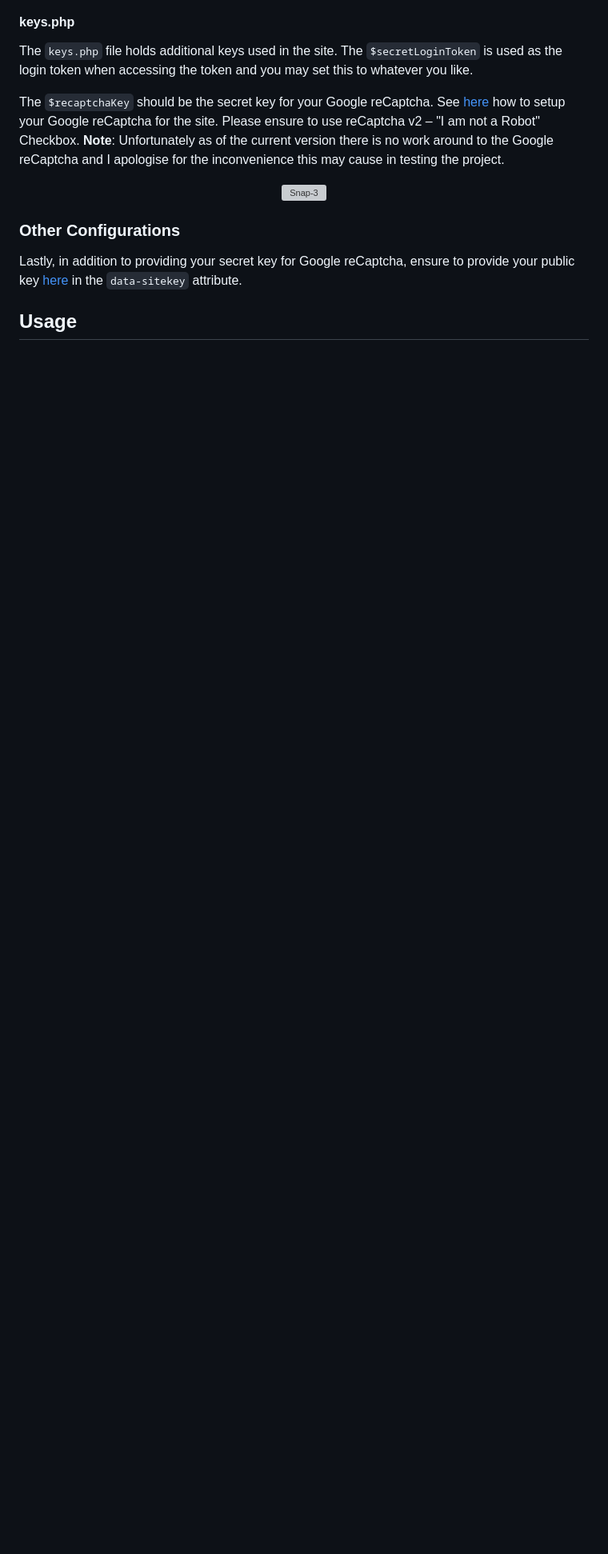
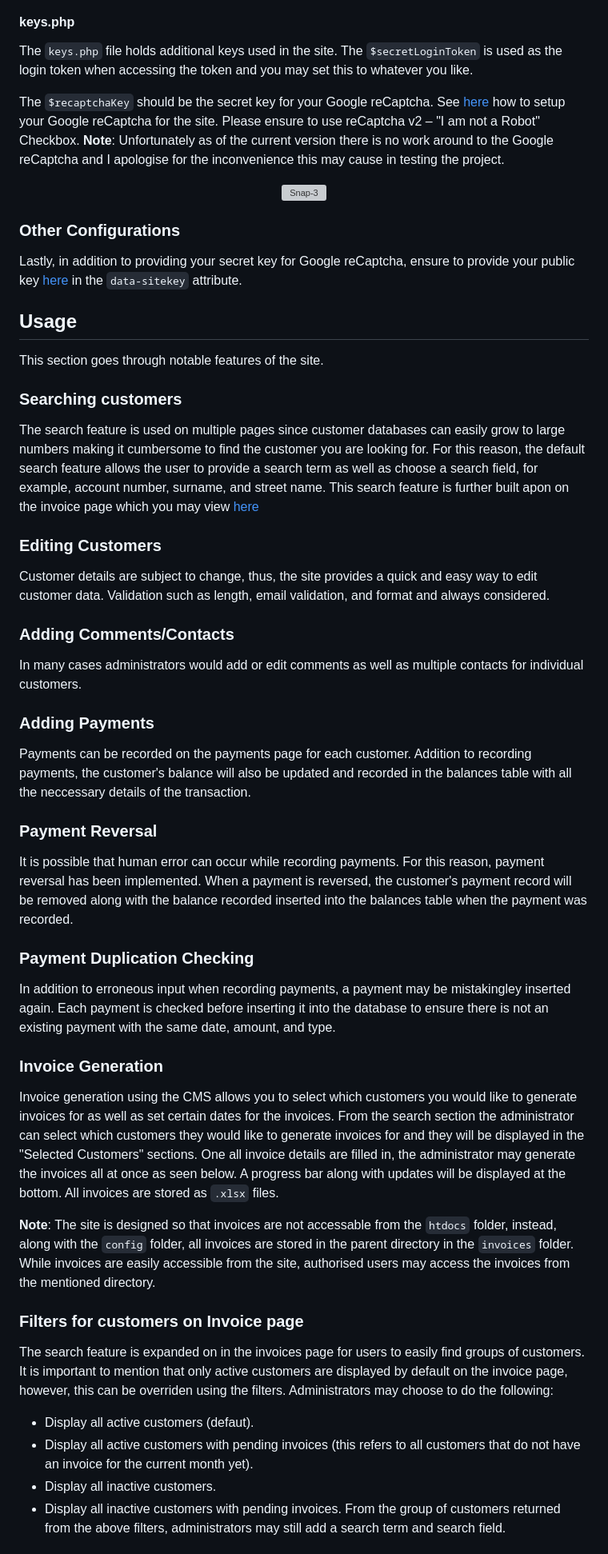
Before and after one commit to terrychitter/customer-management-system, a Markdown page: README.md, the part around one of its changes. Shown at 80% size. Drawn GitHub-style; blank space fills up the shorter version; grey boxes are pictures that could not be loaded.

```diff
--- a/README.md
+++ b/README.md
@@ -69,3 +69,36 @@ The `$recaptchaKey` should be the secret key for your Google reCaptcha. See [her
 Lastly, in addition to providing your secret key for Google reCaptcha, ensure to provide your public key [here](https://github.com/terrychitter/customer-management-system/blob/9fb5185776cc95a50a35b9b13c9cbbd959bc7bae/login/login.php#L148C1-L148C108) in the `data-sitekey` attribute.
 
 ## Usage
+This section goes through notable features of the site.
+
+### Searching customers
+The search feature is used on multiple pages since customer databases can easily grow to large numbers making it cumbersome to find the customer you are looking for. For this reason, the default search feature allows the user to provide a search term as well as choose a search field, for example, account number, surname, and street name. This search feature is further built apon on the invoice page which you may view [here](###Filters-for-customers-on-Invoice-Page)
+
+### Editing Customers
+Customer details are subject to change, thus, the site provides a quick and easy way to edit customer data. Validation such as length, email validation, and format and always considered.
+
+### Adding Comments/Contacts
+In many cases administrators would add or edit comments as well as multiple contacts for individual customers.
+
+### Adding Payments
+Payments can be recorded on the payments page for each customer. Addition to recording payments, the customer's balance will also be updated and recorded in the balances table with all the neccessary details of the transaction.
+
+### Payment Reversal
+It is possible that human error can occur while recording payments. For this reason, payment reversal has been implemented. When a payment is reversed, the customer's payment record will be removed along with the balance recorded inserted into the balances table when the payment was recorded.
+
+### Payment Duplication Checking
+In addition to erroneous input when recording payments, a payment may be mistakingley inserted again. Each payment is checked before inserting it into the database to ensure there is not an existing payment with the same date, amount, and type.
+
+### Invoice Generation
+Invoice generation using the CMS allows you to select which customers you would like to generate invoices for as well as set certain dates for the invoices. From the search section the administrator can select which customers they would like to generate invoices for and they will be displayed in the "Selected Customers" sections. One all invoice details are filled in, the administrator may generate the invoices all at once as seen below. A progress bar along with updates will be displayed at the bottom. All invoices are stored as `.xlsx` files.
+
+**Note**: The site is designed so that invoices are not accessable from the `htdocs` folder, instead, along with the `config` folder, all invoices are stored in the parent directory in the `invoices` folder. While invoices are easily accessible from the site, authorised users may access the invoices from the mentioned directory.
+
+### Filters for customers on Invoice page
+The search feature is expanded on in the invoices page for users to easily find groups of customers. It is important to mention that only active customers are displayed by default on the invoice page, however, this can be overriden using the filters. Administrators may choose to do the following:
+- Display all active customers (defaut).
+- Display all active customers with pending invoices (this refers to all customers that do not have an invoice for the current month yet).
+- Display all inactive customers.
+- Display all inactive customers with pending invoices.
+From the group of customers returned from the above filters, administrators may still add a search term and search field.
+
```
Also changed, not shown: other parts of README.md (+16 -7 lines).
